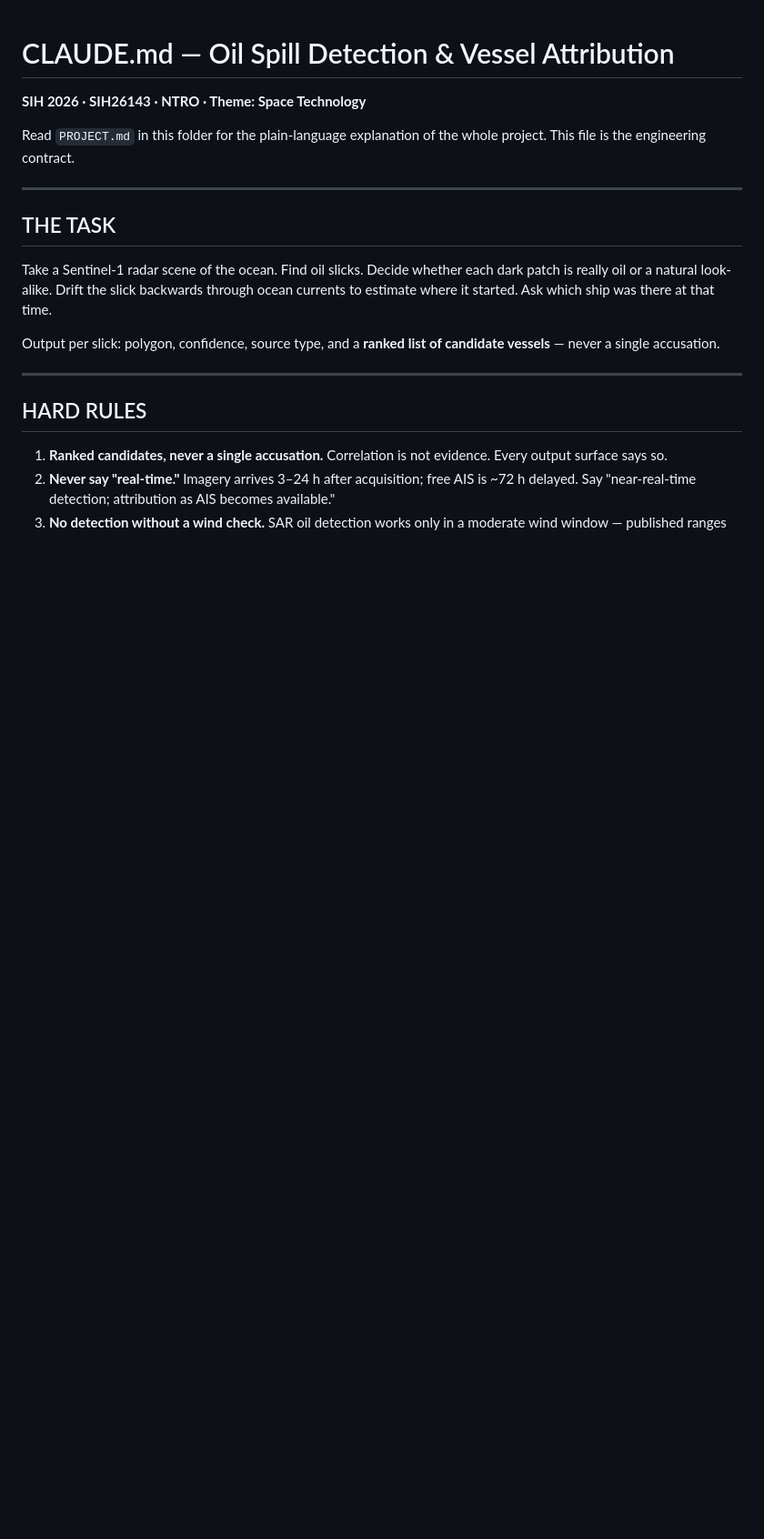
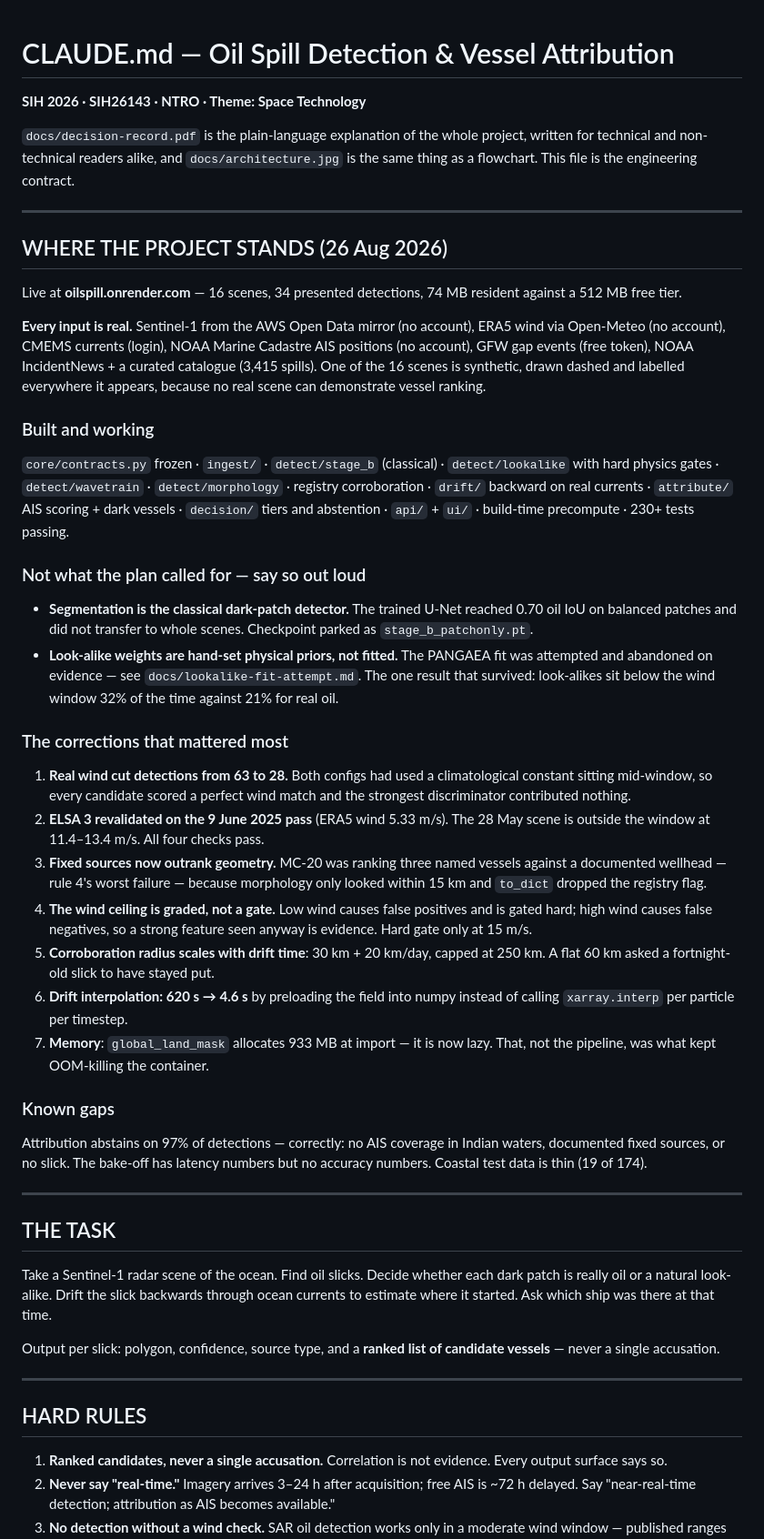
Before and after one commit to Kunsh162007/Oil-spill-detection, a Markdown page: CLAUDE.md, the part around the change. Shown at 91% size. Drawn GitHub-style; blank space fills up the shorter version.

```diff
--- a/CLAUDE.md
+++ b/CLAUDE.md
@@ -2,7 +2,61 @@
 
 **SIH 2026 · SIH26143 · NTRO · Theme: Space Technology**
 
-Read `PROJECT.md` in this folder for the plain-language explanation of the whole project. This file is the engineering contract.
+`docs/decision-record.pdf` is the plain-language explanation of the whole project, written for technical and non-technical readers alike, and `docs/architecture.jpg` is the same thing as a flowchart. This file is the engineering contract.
+
+---
+
+## WHERE THE PROJECT STANDS  (26 Aug 2026)
+
+Live at **oilspill.onrender.com** — 16 scenes, 34 presented detections,
+74 MB resident against a 512 MB free tier.
+
+**Every input is real.** Sentinel-1 from the AWS Open Data mirror (no account),
+ERA5 wind via Open-Meteo (no account), CMEMS currents (login), NOAA Marine
+Cadastre AIS positions (no account), GFW gap events (free token), NOAA
+IncidentNews + a curated catalogue (3,415 spills). One of the 16 scenes is
+synthetic, drawn dashed and labelled everywhere it appears, because no real
+scene can demonstrate vessel ranking.
+
+### Built and working
+`core/contracts.py` frozen · `ingest/` · `detect/stage_b` (classical) ·
+`detect/lookalike` with hard physics gates · `detect/wavetrain` ·
+`detect/morphology` · registry corroboration · `drift/` backward on real
+currents · `attribute/` AIS scoring + dark vessels · `decision/` tiers and
+abstention · `api/` + `ui/` · build-time precompute · 230+ tests passing.
+
+### Not what the plan called for — say so out loud
+- **Segmentation is the classical dark-patch detector.** The trained U-Net
+  reached 0.70 oil IoU on balanced patches and did not transfer to whole
+  scenes. Checkpoint parked as `stage_b_patchonly.pt`.
+- **Look-alike weights are hand-set physical priors, not fitted.** The PANGAEA
+  fit was attempted and abandoned on evidence — see
+  `docs/lookalike-fit-attempt.md`. The one result that survived: look-alikes
+  sit below the wind window 32% of the time against 21% for real oil.
+
+### The corrections that mattered most
+1. **Real wind cut detections from 63 to 28.** Both configs had used a
+   climatological constant sitting mid-window, so every candidate scored a
+   perfect wind match and the strongest discriminator contributed nothing.
+2. **ELSA 3 revalidated on the 9 June 2025 pass** (ERA5 wind 5.33 m/s). The
+   28 May scene is outside the window at 11.4–13.4 m/s. All four checks pass.
+3. **Fixed sources now outrank geometry.** MC-20 was ranking three named
+   vessels against a documented wellhead — rule 4's worst failure — because
+   morphology only looked within 15 km and `to_dict` dropped the registry flag.
+4. **The wind ceiling is graded, not a gate.** Low wind causes false positives
+   and is gated hard; high wind causes false negatives, so a strong feature
+   seen anyway is evidence. Hard gate only at 15 m/s.
+5. **Corroboration radius scales with drift time**: 30 km + 20 km/day, capped
+   at 250 km. A flat 60 km asked a fortnight-old slick to have stayed put.
+6. **Drift interpolation: 620 s → 4.6 s** by preloading the field into numpy
+   instead of calling `xarray.interp` per particle per timestep.
+7. **Memory**: `global_land_mask` allocates 933 MB at import — it is now lazy.
+   That, not the pipeline, was what kept OOM-killing the container.
+
+### Known gaps
+Attribution abstains on 97% of detections — correctly: no AIS coverage in
+Indian waters, documented fixed sources, or no slick. The bake-off has latency
+numbers but no accuracy numbers. Coastal test data is thin (19 of 174).
 
 ---
 
```
Also changed, not shown: PROJECT.md (deleted, +0 -225 lines), README.md (+1 -1 lines).
